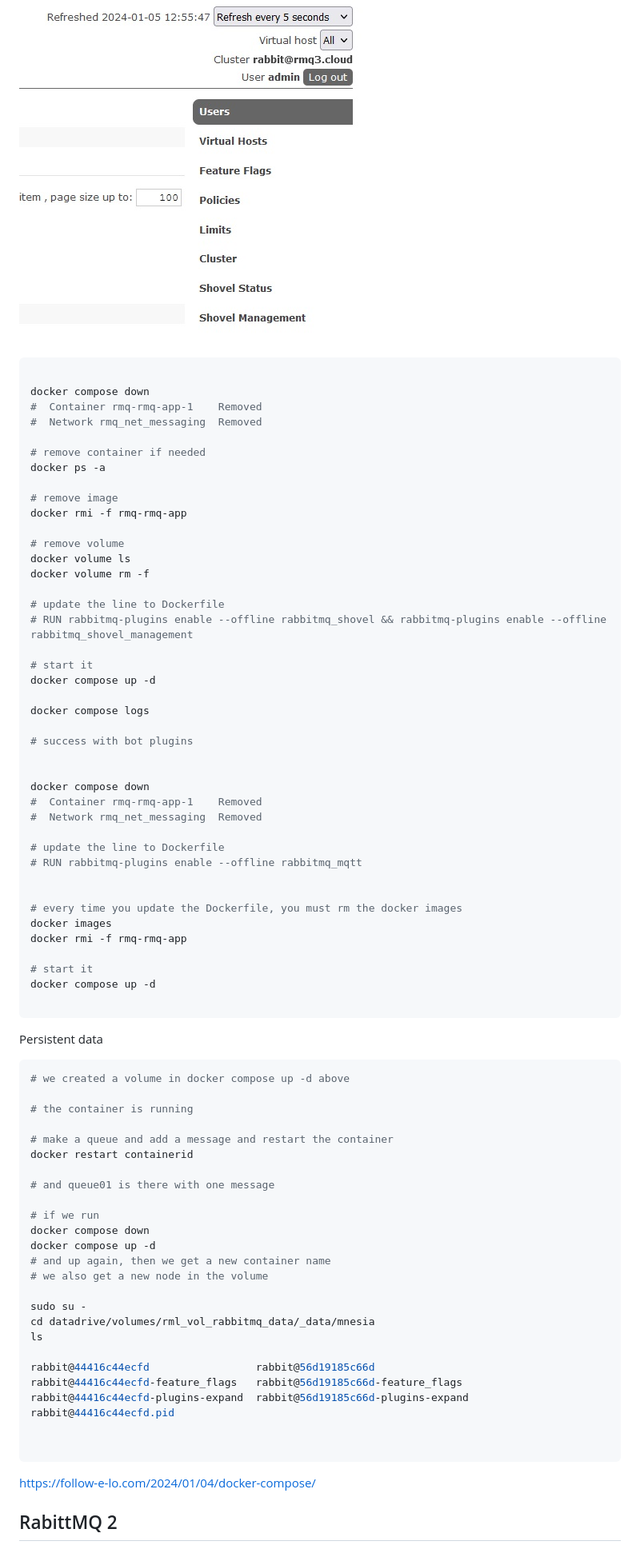
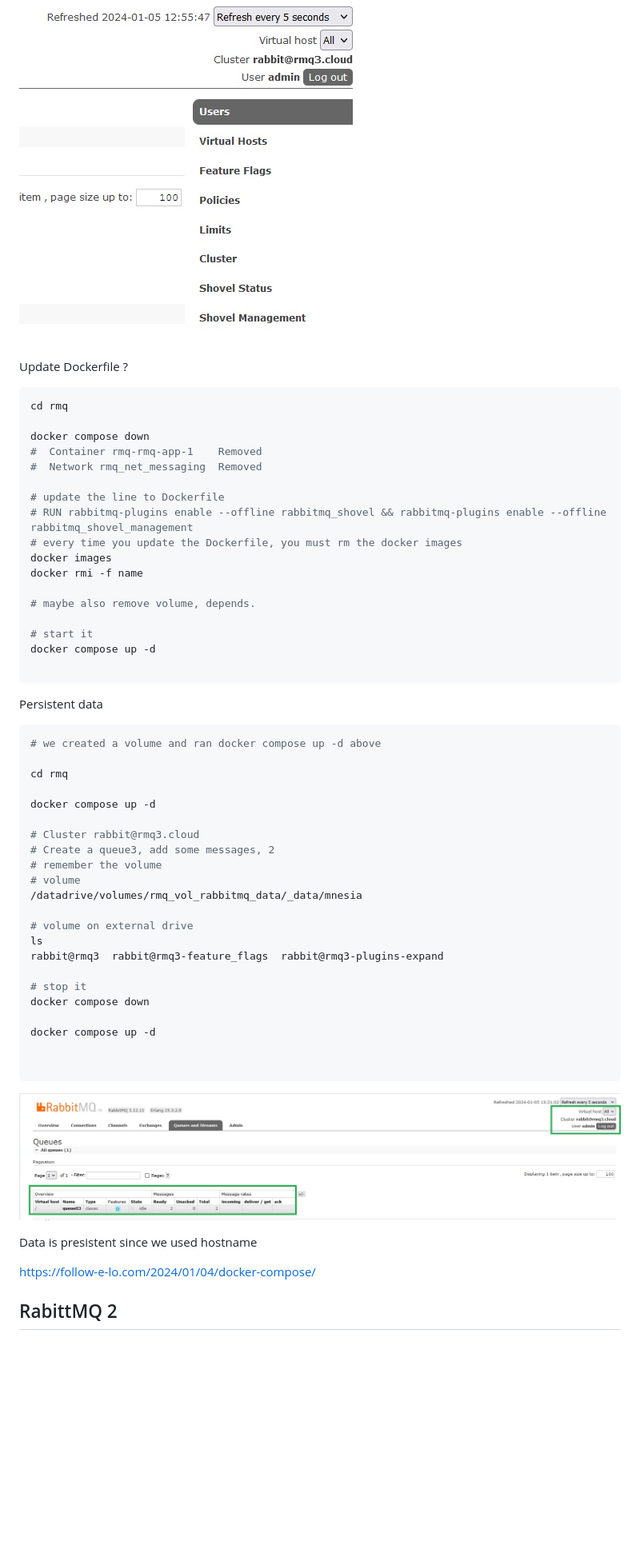
Before and after one commit to spawnmarvel/learning-docker, a Markdown page: 1-getting-started-guide/README-4-docker-compose.md, the part around the change printed below. Shown: that part at 80% size. Drawn GitHub-style; pictures changed too: images/rabbitmq_persistent.jpg (added); blank space fills up the shorter version.

Commit message:
compose

````diff
--- a/1-getting-started-guide/README-4-docker-compose.md
+++ b/1-getting-started-guide/README-4-docker-compose.md
@@ -128,44 +143,22 @@ Shovel is listed and hostname is set.
 
 ![Shovel ](https://github.com/spawnmarvel/learning-docker/blob/main/images/shovel2.jpg)
 
+Update Dockerfile ?
+
 ```bash
-
-docker compose down
-#  Container rmq-rmq-app-1    Removed
-#  Network rmq_net_messaging  Removed
-
-# remove container if needed
-docker ps -a
-
-# remove image
-docker rmi -f rmq-rmq-app
-
-# remove volume
-docker volume ls
-docker volume rm -f
-
-# update the line to Dockerfile
-# RUN rabbitmq-plugins enable --offline rabbitmq_shovel && rabbitmq-plugins enable --offline rabbitmq_shovel_management
-
-# start it
-docker compose up -d
-
-docker compose logs
-
-# success with bot plugins
-
+cd rmq
 
 docker compose down
 #  Container rmq-rmq-app-1    Removed
 #  Network rmq_net_messaging  Removed
 
 # update the line to Dockerfile
-# RUN rabbitmq-plugins enable --offline rabbitmq_mqtt
-
-
+# RUN rabbitmq-plugins enable --offline rabbitmq_shovel && rabbitmq-plugins enable --offline rabbitmq_shovel_management
 # every time you update the Dockerfile, you must rm the docker images
 docker images
-docker rmi -f rmq-rmq-app
+docker rmi -f name
+
+# maybe also remove volume, depends.
 
 # start it
 docker compose up -d
@@ -178,32 +171,33 @@ docker compose up -d
 Persistent data
 
 ```bash
-# we created a volume in docker compose up -d above
+# we created a volume and ran docker compose up -d above
 
-# the container is running
+cd rmq
 
-# make a queue and add a message and restart the container
-docker restart containerid
+docker compose up -d
 
-# and queue01 is there with one message
+# Cluster rabbit@rmq3.cloud
+# Create a queue3, add some messages, 2
+# remember the volume
+# volume
+/datadrive/volumes/rmq_vol_rabbitmq_data/_data/mnesia
 
-# if we run
+# volume on external drive
+ls
+rabbit@rmq3  rabbit@rmq3-feature_flags  rabbit@rmq3-plugins-expand
+
+# stop it
 docker compose down
+
 docker compose up -d
-# and up again, then we get a new container name
-# we also get a new node in the volume
-
-sudo su -
-cd datadrive/volumes/rml_vol_rabbitmq_data/_data/mnesia
-ls
-
-rabbit@44416c44ecfd                 rabbit@56d19185c66d
-rabbit@44416c44ecfd-feature_flags   rabbit@56d19185c66d-feature_flags
-rabbit@44416c44ecfd-plugins-expand  rabbit@56d19185c66d-plugins-expand
-rabbit@44416c44ecfd.pid
 
 
 ```
+![RabbitMQ persisten ](https://github.com/spawnmarvel/learning-docker/blob/main/images/rabbitmq_persistent.jpg)
+
+Data is presistent since we used hostname
+
 https://follow-e-lo.com/2024/01/04/docker-compose/
 
 ## RabittMQ 2
````
Also changed, not shown: other parts of 1-getting-started-guide/README-4-docker-compose.md (+15 -0 lines).
